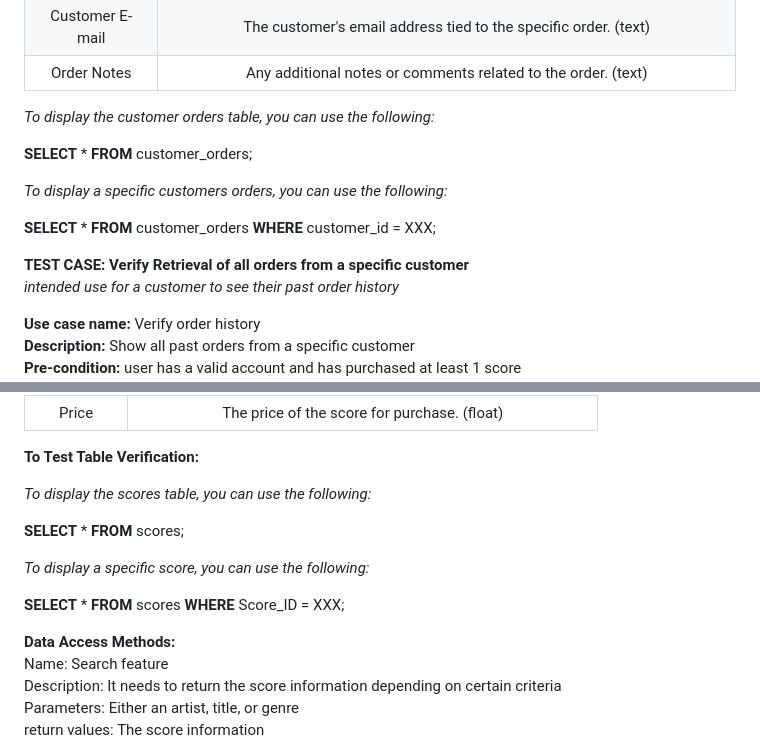
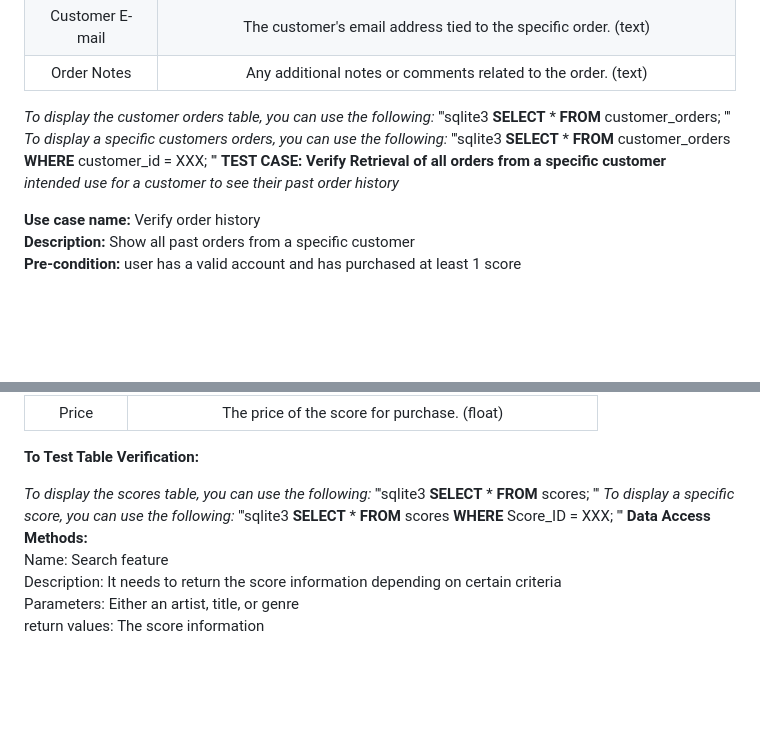
Before and after one commit to EVNII/CSPB-3308-Team-3-Project, a Markdown page: SQL_TESTING.md, 2 parts joined by grey strips. Rendered like a GitHub page; blank space fills up the shorter version.

```diff
--- a/SQL_TESTING.md
+++ b/SQL_TESTING.md
@@ -42,13 +42,13 @@
 | Order Notes      | Any additional notes or comments related to the order.    (text)                                |
 
 *To display the customer orders table, you can use the following:*
-
+'''sqlite3
 **SELECT** * **FROM** customer_orders;
-
+'''
 *To display a specific customers orders, you can use the following:*
-
+'''sqlite3
 **SELECT** * **FROM** customer_orders **WHERE** customer_id = XXX;
-
+'''
 **TEST CASE: Verify Retrieval of all orders from a specific customer**
 *intended use for a customer to see their past order history*
 
@@ -88,13 +88,13 @@
 **To Test Table Verification:**
 
 *To display the scores table, you can use the following:*
-
+'''sqlite3
 **SELECT** * **FROM** scores;
-
+'''
 *To display a specific score, you can use the following:*
-
+'''sqlite3
 **SELECT** * **FROM** scores **WHERE** Score_ID = XXX;
-
+'''
 **Data Access Methods:**
 Name: Search feature
 Description: It needs to return the score information depending on certain criteria
```
